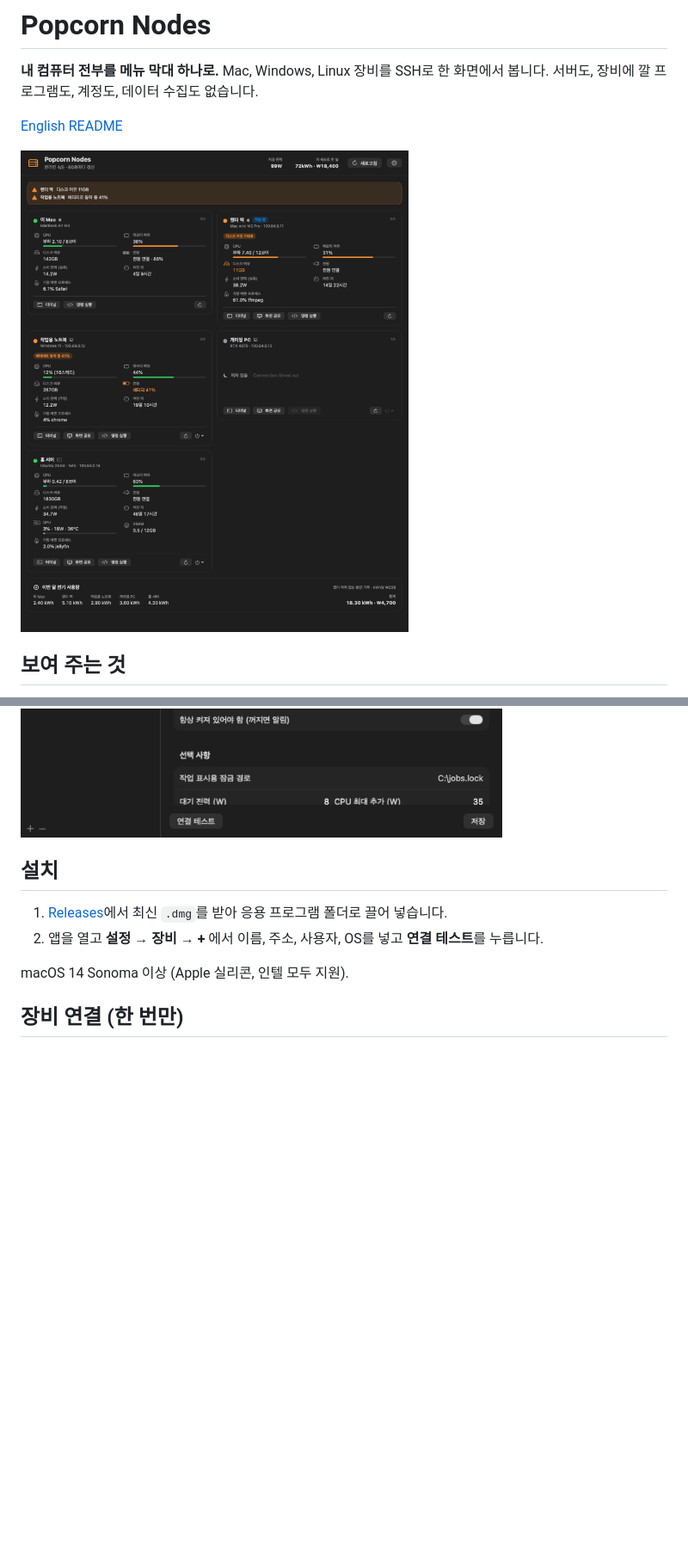
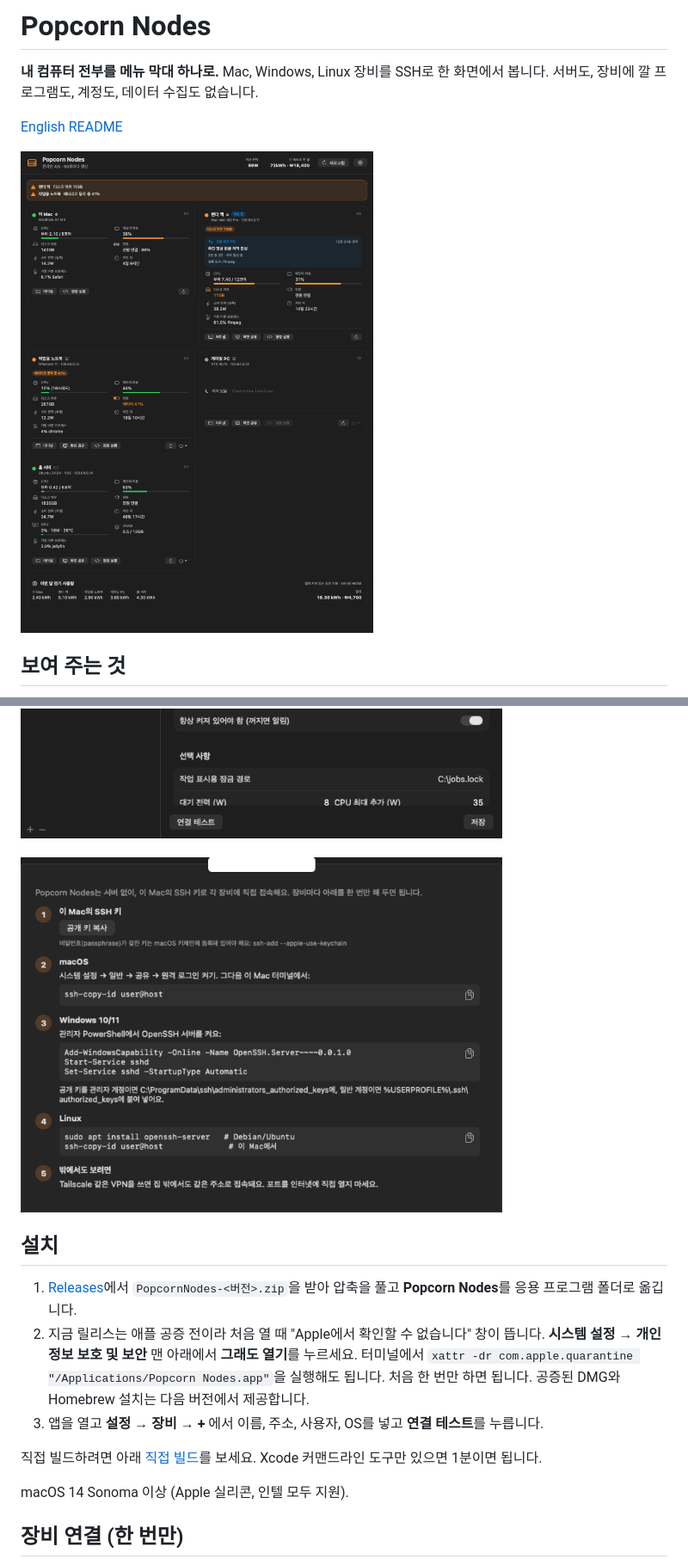
Before and after one commit to team-datapopcorn/rigbar, a Markdown page: README.ko.md, 2 parts joined by grey strips. Shown at 86% size. GitHub-like rendering; pictures changed too: docs/dashboard-ko.png, docs/setup-guide-ko.png (added); blank space fills up the shorter version.

Commit message:
Docs: zip release install steps, setup guide screenshot, demo job card

```diff
--- a/README.ko.md
+++ b/README.ko.md
@@ -25,10 +25,15 @@
 
 <img src="docs/settings-ko.png" width="560" alt="설정">
 
+<img src="docs/setup-guide-ko.png" width="560" alt="연결 방법 안내">
+
 ## 설치
 
-1. [Releases](https://github.com/team-datapopcorn/popcorn-nodes/releases)에서 최신 `.dmg`를 받아 응용 프로그램 폴더로 끌어 넣습니다.
-2. 앱을 열고 **설정 → 장비 → +** 에서 이름, 주소, 사용자, OS를 넣고 **연결 테스트**를 누릅니다.
+1. [Releases](https://github.com/team-datapopcorn/popcorn-nodes/releases/latest)에서 `PopcornNodes-<버전>.zip`을 받아 압축을 풀고 **Popcorn Nodes**를 응용 프로그램 폴더로 옮깁니다.
+2. 지금 릴리스는 애플 공증 전이라 처음 열 때 "Apple에서 확인할 수 없습니다" 창이 뜹니다. **시스템 설정 → 개인정보 보호 및 보안** 맨 아래에서 **그래도 열기**를 누르세요. 터미널에서 `xattr -dr com.apple.quarantine "/Applications/Popcorn Nodes.app"`을 실행해도 됩니다. 처음 한 번만 하면 됩니다. 공증된 DMG와 Homebrew 설치는 다음 버전에서 제공합니다.
+3. 앱을 열고 **설정 → 장비 → +** 에서 이름, 주소, 사용자, OS를 넣고 **연결 테스트**를 누릅니다.
+
+직접 빌드하려면 아래 [직접 빌드](#직접-빌드)를 보세요. Xcode 커맨드라인 도구만 있으면 1분이면 됩니다.
 
 macOS 14 Sonoma 이상 (Apple 실리콘, 인텔 모두 지원).
 
```
Also changed, not shown: README.md (+7 -2 lines), docs/dashboard.png, docs/setup-guide.png (added).
